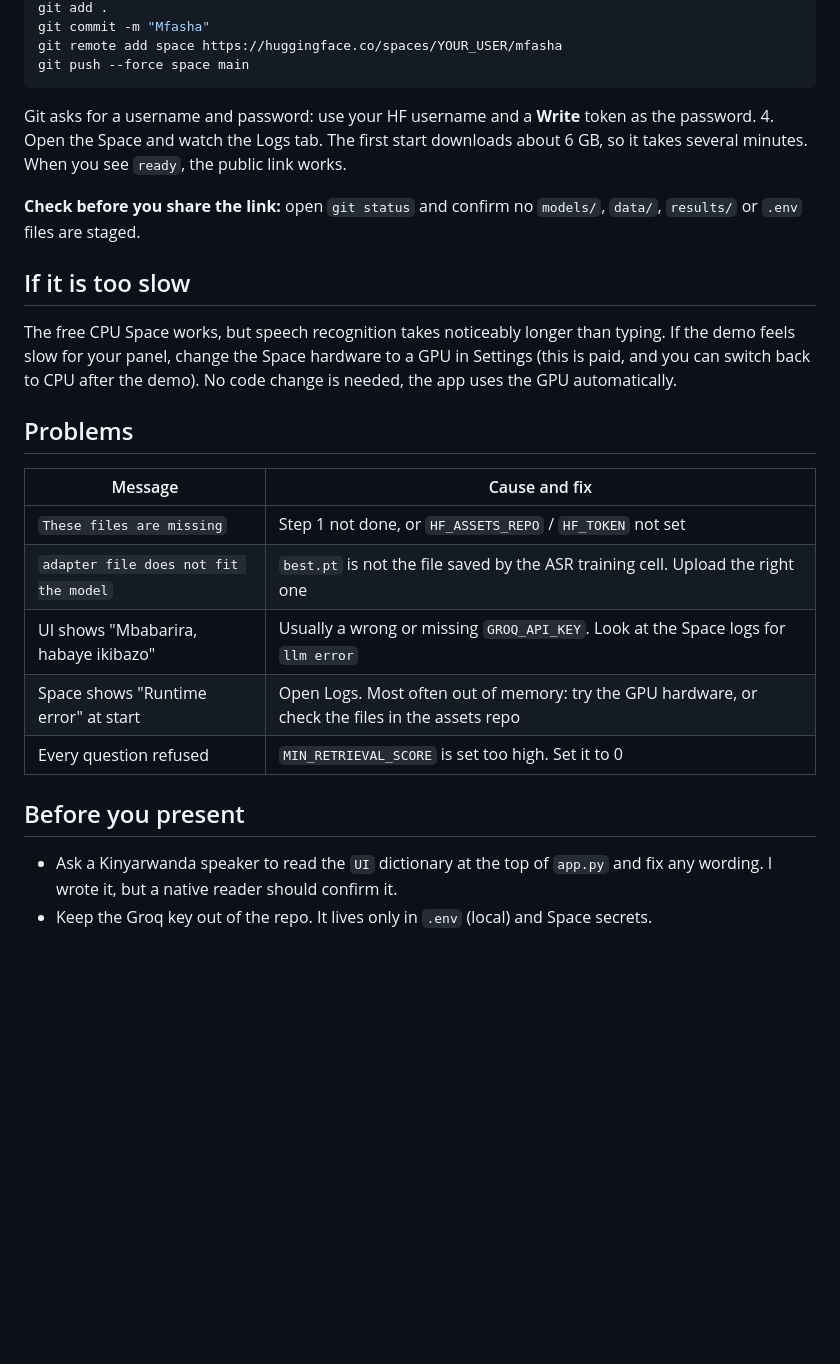
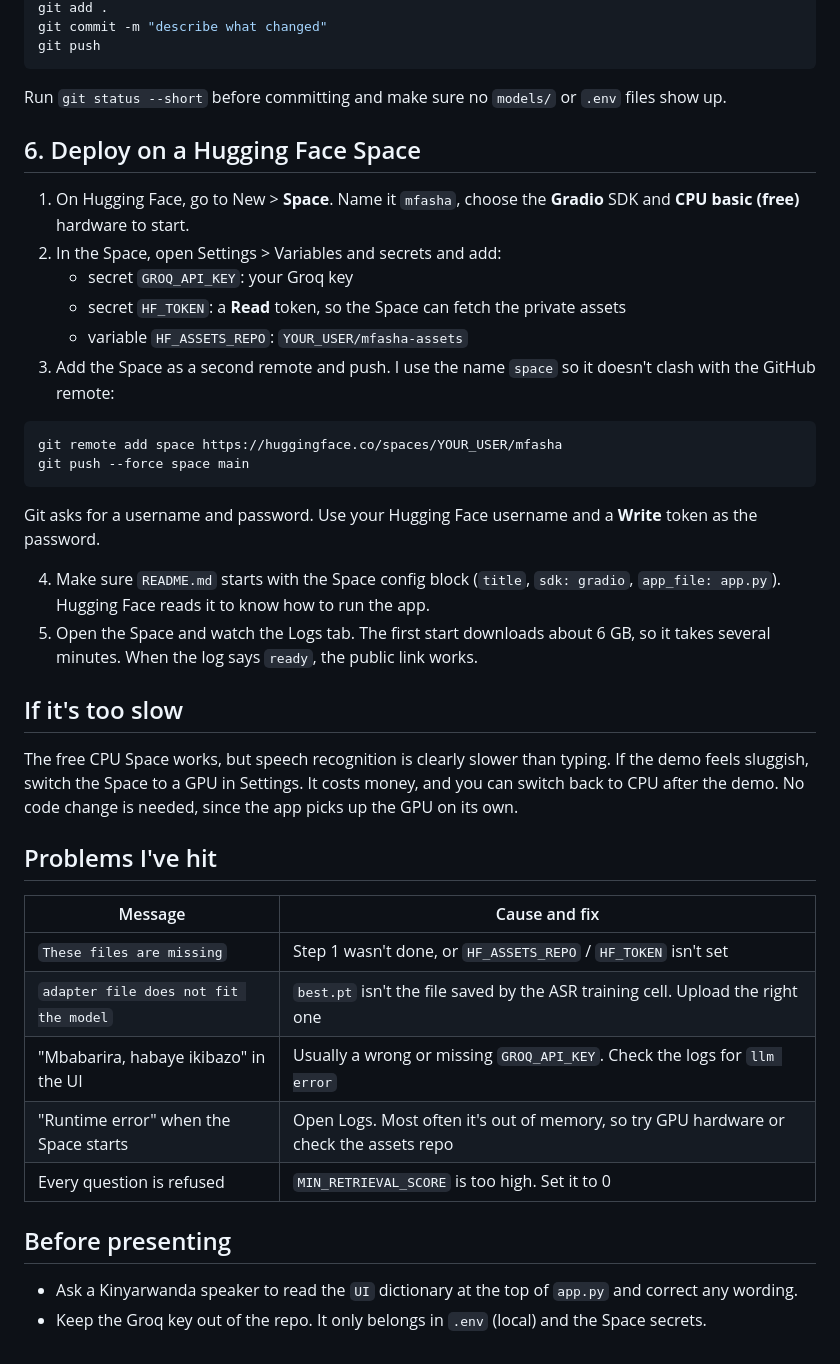
Before and after one commit to carine-ahishakiye/Mfasha-Chatbot-, a Markdown page: DEPLOY.md, the part around one of its changes. Drawn GitHub-style; blank space fills up the shorter version.

````diff
--- a/DEPLOY.md
+++ b/DEPLOY.md
@@ -59,25 +72,44 @@ git init -b main
 git add .
-git commit -m "Mfasha"
+git commit -m "describe what changed"
+git push
+```
+
+Run `git status --short` before committing and make sure no `models/` or `.env` files show up.
+
+## 6. Deploy on a Hugging Face Space
+
+1. On Hugging Face, go to New > **Space**. Name it `mfasha`, choose the **Gradio** SDK and **CPU basic (free)** hardware to start.
+2. In the Space, open Settings > Variables and secrets and add:
+   - secret `GROQ_API_KEY`: your Groq key
+   - secret `HF_TOKEN`: a **Read** token, so the Space can fetch the private assets
+   - variable `HF_ASSETS_REPO`: `YOUR_USER/mfasha-assets`
+3. Add the Space as a second remote and push. I use the name `space` so it doesn't clash with the GitHub remote:
+
+```powershell
 git remote add space https://huggingface.co/spaces/YOUR_USER/mfasha
 git push --force space main
 ```
-Git asks for a username and password: use your HF username and a **Write** token as the password.
-4. Open the Space and watch the Logs tab. The first start downloads about 6 GB, so it takes several minutes. When you see `ready`, the public link works.
 
-**Check before you share the link:** open `git status` and confirm no `models/`, `data/`, `results/` or `.env` files are staged.
+Git asks for a username and password. Use your Hugging Face username and a **Write** token as the password.
 
-## If it is too slow
-The free CPU Space works, but speech recognition takes noticeably longer than typing. If the demo feels slow for your panel, change the Space hardware to a GPU in Settings (this is paid, and you can switch back to CPU after the demo). No code change is needed, the app uses the GPU automatically.
+4. Make sure `README.md` starts with the Space config block (`title`, `sdk: gradio`, `app_file: app.py`). Hugging Face reads it to know how to run the app.
+5. Open the Space and watch the Logs tab. The first start downloads about 6 GB, so it takes several minutes. When the log says `ready`, the public link works.
 
-## Problems
+## If it's too slow
+
+The free CPU Space works, but speech recognition is clearly slower than typing. If the demo feels sluggish, switch the Space to a GPU in Settings. It costs money, and you can switch back to CPU after the demo. No code change is needed, since the app picks up the GPU on its own.
+
+## Problems I've hit
+
 | Message | Cause and fix |
 |---|---|
-| `These files are missing` | Step 1 not done, or `HF_ASSETS_REPO` / `HF_TOKEN` not set |
-| `adapter file does not fit the model` | `best.pt` is not the file saved by the ASR training cell. Upload the right one |
-| UI shows "Mbabarira, habaye ikibazo" | Usually a wrong or missing `GROQ_API_KEY`. Look at the Space logs for `llm error` |
-| Space shows "Runtime error" at start | Open Logs. Most often out of memory: try the GPU hardware, or check the files in the assets repo |
-| Every question refused | `MIN_RETRIEVAL_SCORE` is set too high. Set it to 0 |
+| `These files are missing` | Step 1 wasn't done, or `HF_ASSETS_REPO` / `HF_TOKEN` isn't set |
+| `adapter file does not fit the model` | `best.pt` isn't the file saved by the ASR training cell. Upload the right one |
+| "Mbabarira, habaye ikibazo" in the UI | Usually a wrong or missing `GROQ_API_KEY`. Check the logs for `llm error` |
+| "Runtime error" when the Space starts | Open Logs. Most often it's out of memory, so try GPU hardware or check the assets repo |
+| Every question is refused | `MIN_RETRIEVAL_SCORE` is too high. Set it to 0 |
 
-## Before you present
-- Ask a Kinyarwanda speaker to read the `UI` dictionary at the top of `app.py` and fix any wording. I wrote it, but a native reader should confirm it.
-- Keep the Groq key out of the repo. It lives only in `.env` (local) and Space secrets.
+## Before presenting
+
+- Ask a Kinyarwanda speaker to read the `UI` dictionary at the top of `app.py` and correct any wording.
+- Keep the Groq key out of the repo. It only belongs in `.env` (local) and the Space secrets.
````
Also changed, not shown: other parts of DEPLOY.md (+43 -30 lines).
